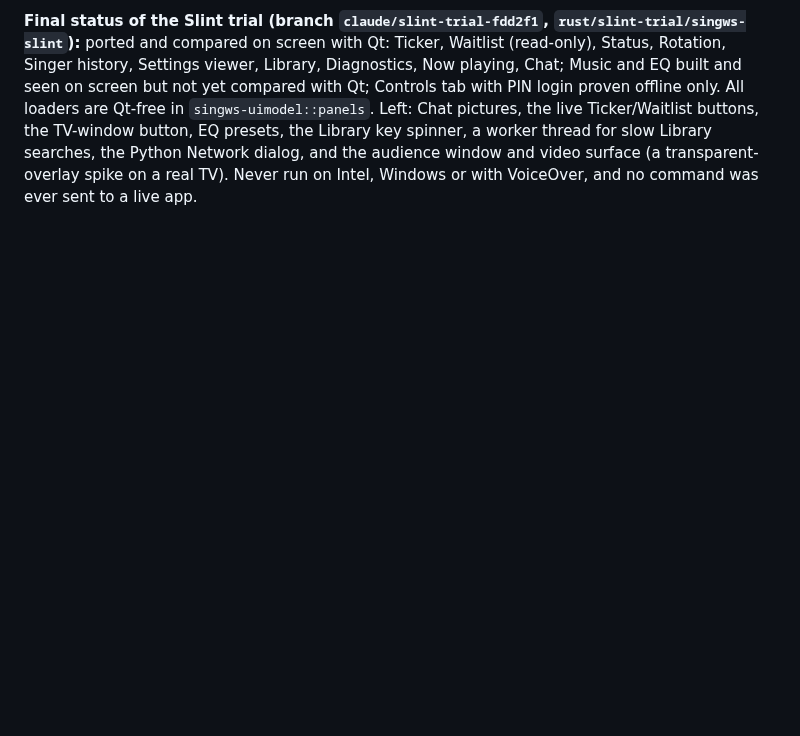
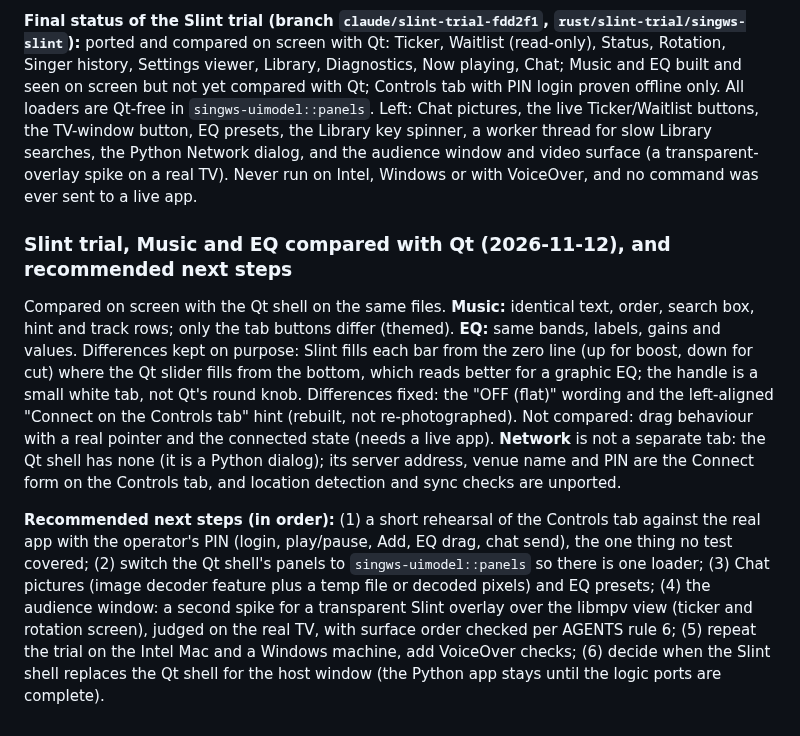
Before and after one commit to DanDemolition/SingWS, a Markdown page: docs/design/stage-e-no-python-no-qt.md, the part around the change. GitHub-like rendering; blank space fills up the shorter version.

Commit message:
Design doc: Music/EQ comparison, Network mapping, recommended next steps
Co-Authored-By: Claude Sonnet 5.5 <noreply@anthropic.com>

```diff
--- a/docs/design/stage-e-no-python-no-qt.md
+++ b/docs/design/stage-e-no-python-no-qt.md
@@ -146,3 +146,8 @@ Loaders `panels::music_view` and `panels::eq_data` (same files and wording as th
 **Network:** the Qt shell has no Network page (Network is a Python settings dialog). The part the Slint shell needs, server address, venue name and host PIN, is the Connect form on the Controls tab. The rest of the Python dialog (location detection, sync checks, the venue key field) is NOT ported and has no Qt-shell counterpart to compare with.
 
 **Final status of the Slint trial (branch `claude/slint-trial-fdd2f1`, `rust/slint-trial/singws-slint`):** ported and compared on screen with Qt: Ticker, Waitlist (read-only), Status, Rotation, Singer history, Settings viewer, Library, Diagnostics, Now playing, Chat; Music and EQ built and seen on screen but not yet compared with Qt; Controls tab with PIN login proven offline only. All loaders are Qt-free in `singws-uimodel::panels`. Left: Chat pictures, the live Ticker/Waitlist buttons, the TV-window button, EQ presets, the Library key spinner, a worker thread for slow Library searches, the Python Network dialog, and the audience window and video surface (a transparent-overlay spike on a real TV). Never run on Intel, Windows or with VoiceOver, and no command was ever sent to a live app.
+
+### Slint trial, Music and EQ compared with Qt (2026-11-12), and recommended next steps
+Compared on screen with the Qt shell on the same files. **Music:** identical text, order, search box, hint and track rows; only the tab buttons differ (themed). **EQ:** same bands, labels, gains and values. Differences kept on purpose: Slint fills each bar from the zero line (up for boost, down for cut) where the Qt slider fills from the bottom, which reads better for a graphic EQ; the handle is a small white tab, not Qt's round knob. Differences fixed: the "OFF (flat)" wording and the left-aligned "Connect on the Controls tab" hint (rebuilt, not re-photographed). Not compared: drag behaviour with a real pointer and the connected state (needs a live app). **Network** is not a separate tab: the Qt shell has none (it is a Python dialog); its server address, venue name and PIN are the Connect form on the Controls tab, and location detection and sync checks are unported.
+
+**Recommended next steps (in order):** (1) a short rehearsal of the Controls tab against the real app with the operator's PIN (login, play/pause, Add, EQ drag, chat send), the one thing no test covered; (2) switch the Qt shell's panels to `singws-uimodel::panels` so there is one loader; (3) Chat pictures (image decoder feature plus a temp file or decoded pixels) and EQ presets; (4) the audience window: a second spike for a transparent Slint overlay over the libmpv view (ticker and rotation screen), judged on the real TV, with surface order checked per AGENTS rule 6; (5) repeat the trial on the Intel Mac and a Windows machine, add VoiceOver checks; (6) decide when the Slint shell replaces the Qt shell for the host window (the Python app stays until the logic ports are complete).
```
